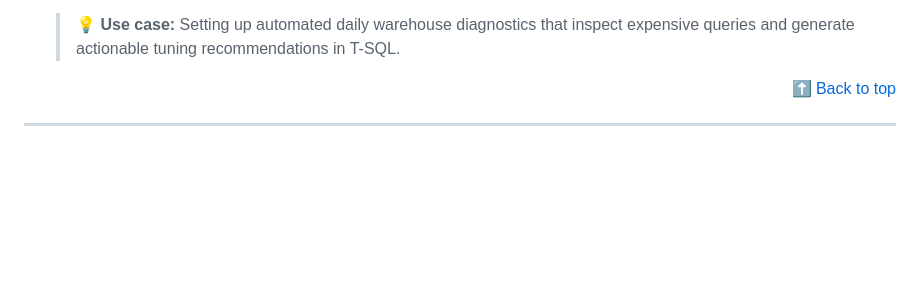
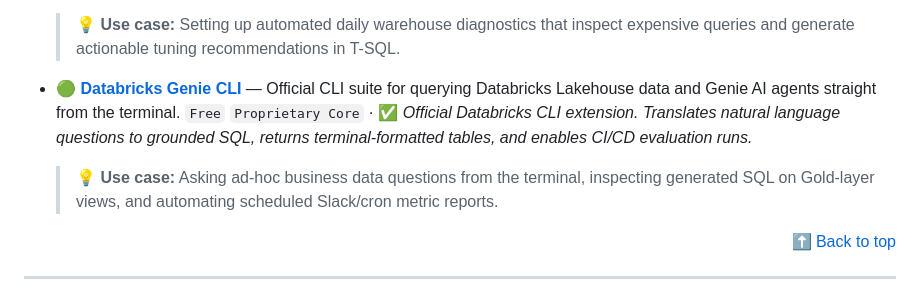
Before and after one commit to krmaazha/BestKeptSecrets, a Markdown page: README.md, the part around the change. Rendered like a GitHub page; blank space fills up the shorter version.

Commit message:
feat(database): add Databricks Genie CLI to Databases & Data Tools

```diff
--- a/README.md
+++ b/README.md
@@ -456,6 +456,10 @@ Every tool in this list follows a consistent format:
 - 🟢 [**Fabric DW AI Query Doctor**](https://github.com/microsoft/fabric-samples) — Self-tuning telemetry and optimization pattern for Microsoft Fabric Data Warehouse using DMV query histories combined with native T-SQL AI functions (`AI.GENERATE`).
   `Free` `Open Source` · ✅ *Runs natively inside Fabric DW. Automatically identifies slow distributed queries and recommends Delta file pruning, liquid clustering, and query rewrites.*
   > 💡 **Use case:** Setting up automated daily warehouse diagnostics that inspect expensive queries and generate actionable tuning recommendations in T-SQL.
+
+- 🟢 [**Databricks Genie CLI**](https://docs.databricks.com/aws/en/dev-tools/cli/reference/genie-commands) — Official CLI suite for querying Databricks Lakehouse data and Genie AI agents straight from the terminal.
+  `Free` `Proprietary Core` · ✅ *Official Databricks CLI extension. Translates natural language questions to grounded SQL, returns terminal-formatted tables, and enables CI/CD evaluation runs.*
+  > 💡 **Use case:** Asking ad-hoc business data questions from the terminal, inspecting generated SQL on Gold-layer views, and automating scheduled Slack/cron metric reports.
 
 <p align="right"><a href="#-how-to-use-this-list">⬆ Back to top</a></p>
 
```
